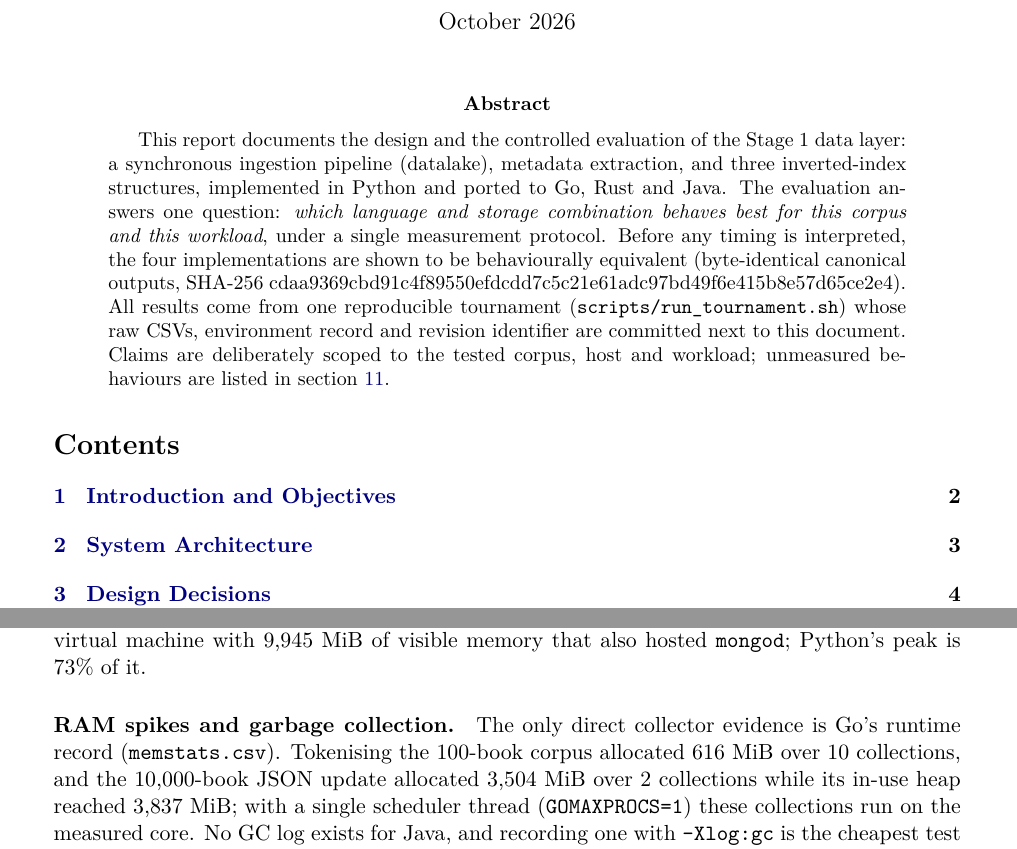
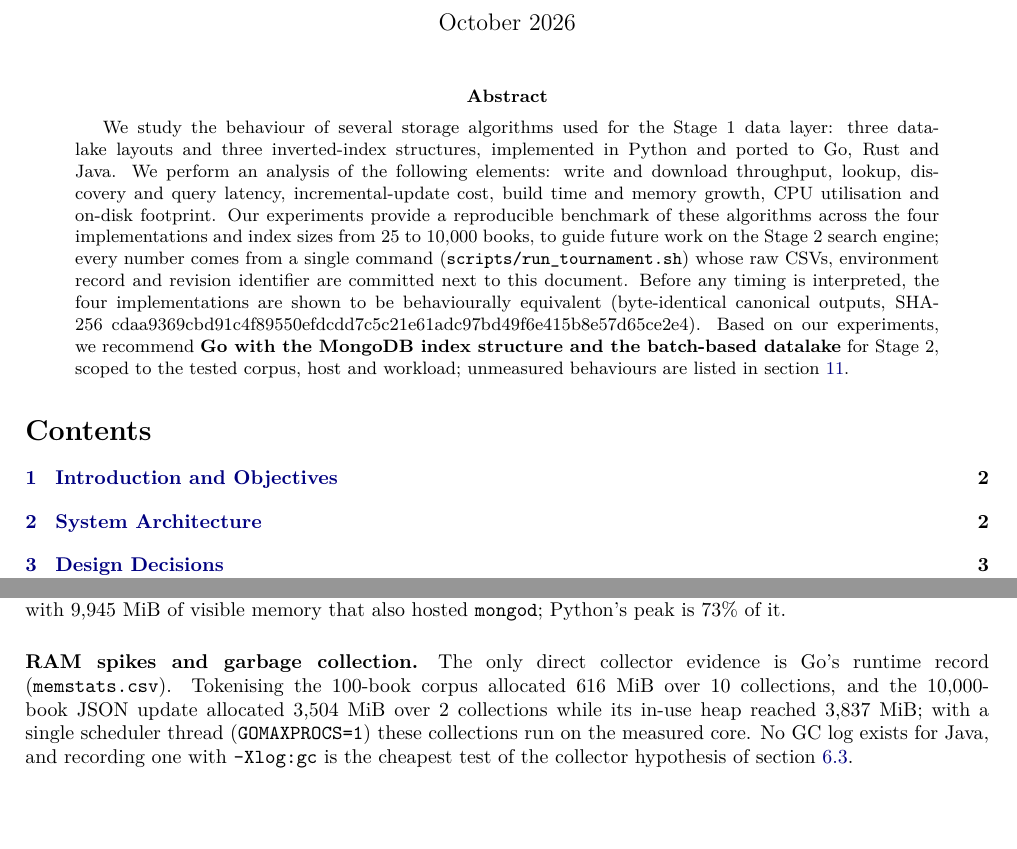
Before and after one commit to bigdata-devs/stage_1, a LaTeX paper (report/main.tex): two parts of pages 1 and 17 of 26 before the commit and two parts of pages 1 and 14 of 21 after it, joined at a grey line, cut so that both start at the same text, the shorter picture padded with empty space. Compiled offline with pdfLaTeX.

Commit message:
docs: restructure abstract and tighten document layout

```diff
--- a/report/main.tex
+++ b/report/main.tex
@@ -1,12 +1,14 @@
 % Stage 1 report — compile with: tectonic main.tex (or any LaTeX distribution).
 % Figures resolve from the repository's charts/ directory; on Overleaf, upload
 % the charts/ tree next to main.tex (figures/ is also searched).
-\documentclass[11pt,a4paper]{article}
+\documentclass[10pt,a4paper]{article}
 
 \usepackage[utf8]{inputenc}
 \usepackage[T1]{fontenc}
 \usepackage{lmodern}
-\usepackage[margin=2.5cm]{geometry}
+\usepackage[margin=2cm]{geometry}
+% Allow slightly loose lines as a last resort instead of overflowing.
+\setlength{\emergencystretch}{1.5em}
 \usepackage{graphicx}
 \usepackage{booktabs}
 \usepackage{tabularx}
@@ -32,20 +34,24 @@
 \maketitle
 
 \begin{abstract}
-This report documents the design and the controlled evaluation of the Stage 1
-data layer: a synchronous ingestion pipeline (datalake), metadata extraction,
-and three inverted-index structures, implemented in Python and ported to Go,
-Rust and Java. The evaluation answers one question: \emph{which language and
-storage combination behaves best for this corpus and this workload}, under a
-single measurement protocol. Before any timing is interpreted, the four
-implementations are shown to be behaviourally equivalent (byte-identical
-canonical outputs, SHA-256
+We study the behaviour of several storage algorithms used for the Stage 1
+data layer: three datalake layouts and three inverted-index structures,
+implemented in Python and ported to Go, Rust and Java. We perform an
+analysis of the following elements: write and download throughput, lookup,
+discovery and query latency, incremental-update cost, build time and memory
+growth, CPU utilisation and on-disk footprint. Our experiments provide a
+reproducible benchmark of these algorithms across the four implementations
+and index sizes from \fixed{25} to \fixed{10{,}000} books, to guide future
+work on the Stage~2 search engine; every number comes from a single command
+(\texttt{scripts/run\_tournament.sh}) whose raw CSVs, environment record and
+revision identifier are committed next to this document. Before any timing
+is interpreted, the four implementations are shown to be behaviourally
+equivalent (byte-identical canonical outputs, SHA-256
 \fixed{cdaa9369cbd91c4f89550efdcdd7c5c21e61adc97bd49f6e415b8e57d65ce2e4}).
-All results come from one reproducible tournament
-(\texttt{scripts/run\_tournament.sh}) whose raw CSVs, environment record and
-revision identifier are committed next to this document. Claims are
-deliberately scoped to the tested corpus, host and workload; unmeasured
-behaviours are listed in \cref{sec:limitations}.
+Based on our experiments, we recommend \textbf{Go with the MongoDB index
+structure and the batch-based datalake} for Stage~2, scoped to the tested
+corpus, host and workload; unmeasured behaviours are listed in
+\cref{sec:limitations}.
 \end{abstract}
 
 \tableofcontents
```
